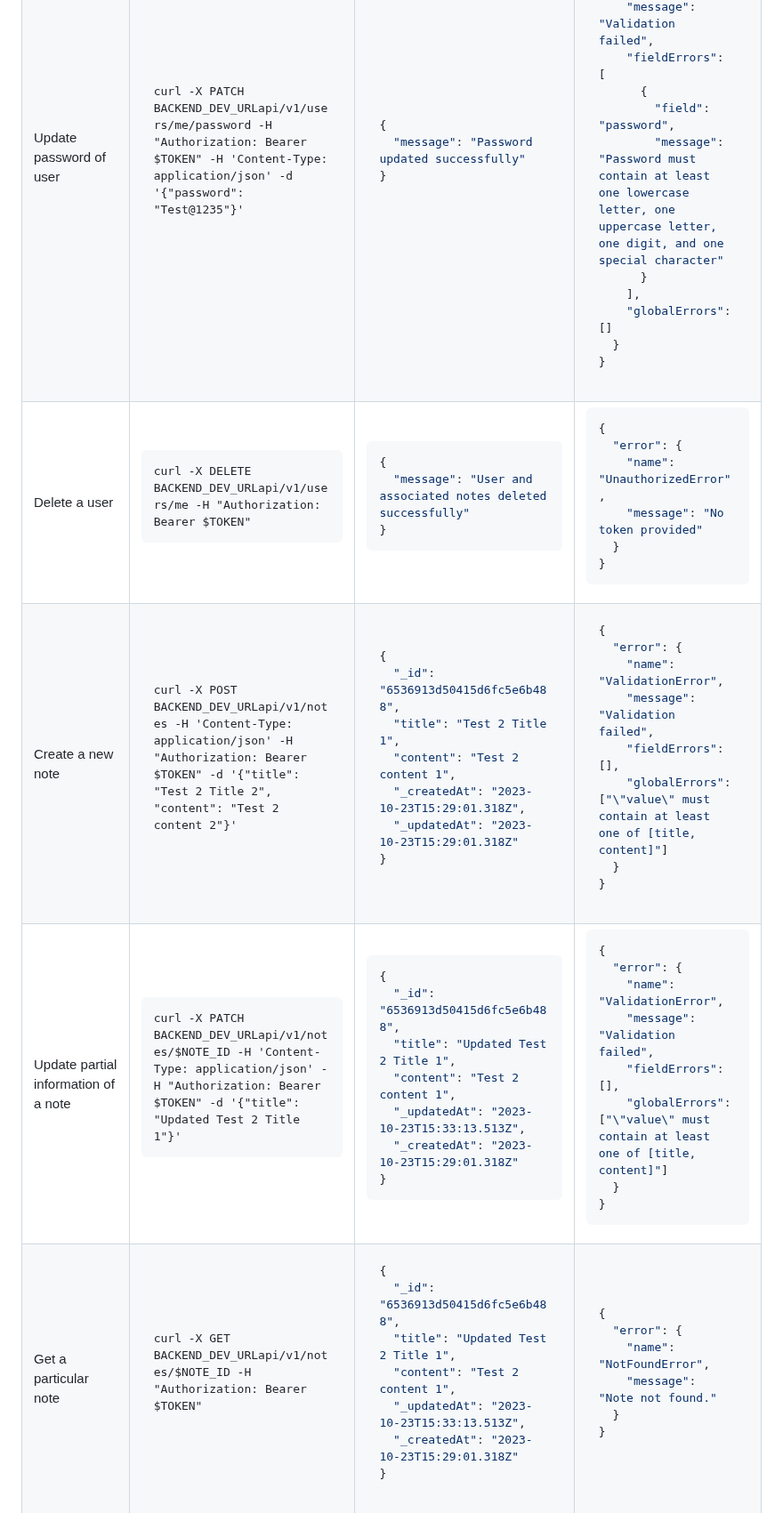
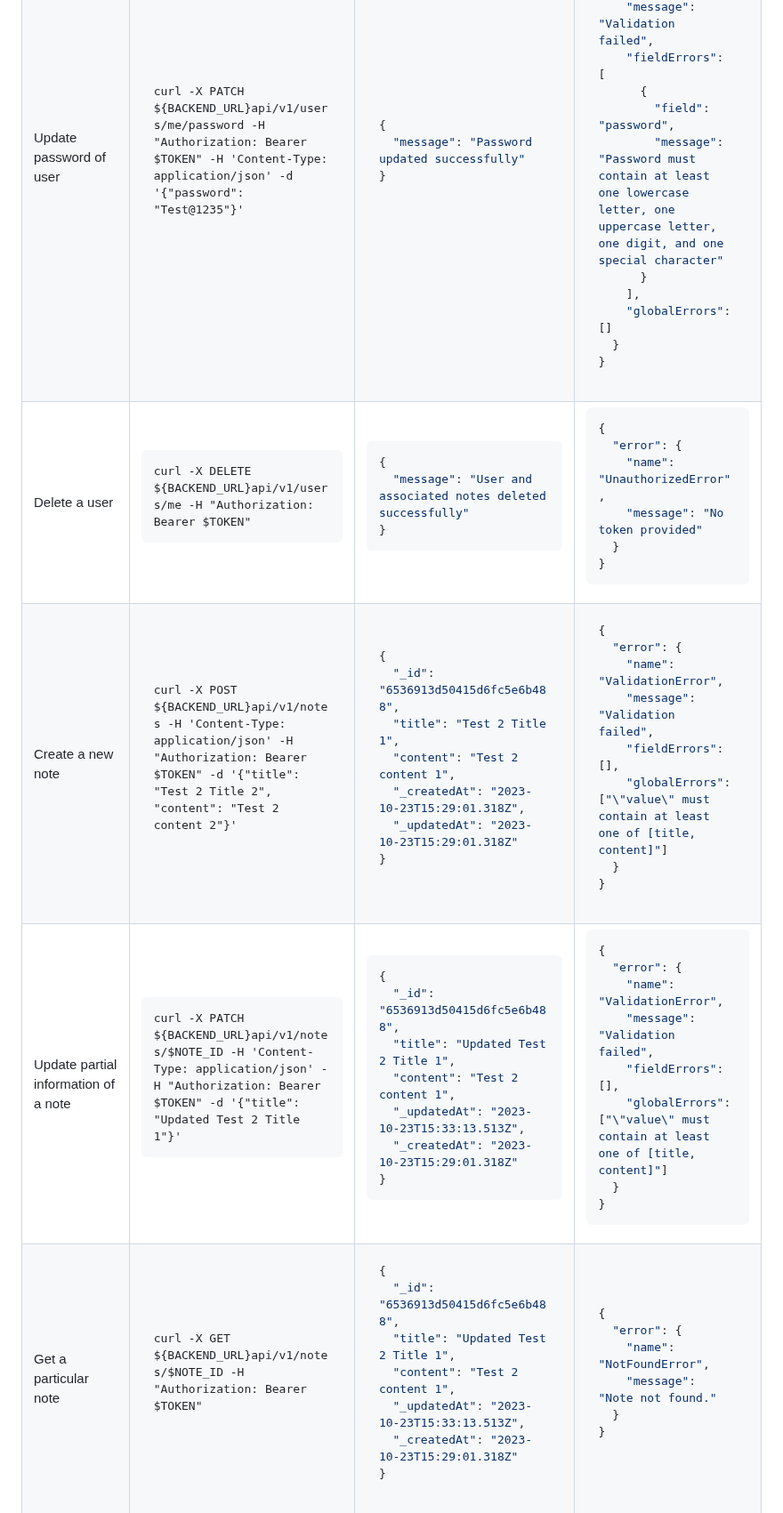
Before and after one commit to salonikumawat28/notes_management_app, a Markdown page: README.md, the part around one of its changes. Shown at 89% size. GitHub-like rendering.

Commit message:
update readme with live links

````diff
--- a/README.md
+++ b/README.md
@@ -207,7 +207,7 @@ Update password of user
 <td>
 
 ```
-curl -X PATCH BACKEND_DEV_URLapi/v1/users/me/password -H "Authorization: Bearer $TOKEN" -H 'Content-Type: application/json' -d '{"password": "Test@1235"}'
+curl -X PATCH ${BACKEND_URL}api/v1/users/me/password -H "Authorization: Bearer $TOKEN" -H 'Content-Type: application/json' -d '{"password": "Test@1235"}'
 ```
 
 </td>
@@ -248,7 +248,7 @@ Delete a user
 <td>
 
 ```
-curl -X DELETE BACKEND_DEV_URLapi/v1/users/me -H "Authorization: Bearer $TOKEN"
+curl -X DELETE ${BACKEND_URL}api/v1/users/me -H "Authorization: Bearer $TOKEN"
 ```
 
 </td>
@@ -282,7 +282,7 @@ Create a new note
 <td>
 
 ```
-curl -X POST BACKEND_DEV_URLapi/v1/notes -H 'Content-Type: application/json' -H "Authorization: Bearer $TOKEN" -d '{"title": "Test 2 Title 2", "content": "Test 2 content 2"}'
+curl -X POST ${BACKEND_URL}api/v1/notes -H 'Content-Type: application/json' -H "Authorization: Bearer $TOKEN" -d '{"title": "Test 2 Title 2", "content": "Test 2 content 2"}'
 ```
 
 </td>
@@ -322,7 +322,7 @@ Update partial information of a note
 <td>
 
 ```
-curl -X PATCH BACKEND_DEV_URLapi/v1/notes/$NOTE_ID -H 'Content-Type: application/json' -H "Authorization: Bearer $TOKEN" -d '{"title": "Updated Test 2 Title 1"}'
+curl -X PATCH ${BACKEND_URL}api/v1/notes/$NOTE_ID -H 'Content-Type: application/json' -H "Authorization: Bearer $TOKEN" -d '{"title": "Updated Test 2 Title 1"}'
 ```
 
 </td>
@@ -362,7 +362,7 @@ Get a particular note
 <td>
 
 ```
-curl -X GET BACKEND_DEV_URLapi/v1/notes/$NOTE_ID -H "Authorization: Bearer $TOKEN"
+curl -X GET ${BACKEND_URL}api/v1/notes/$NOTE_ID -H "Authorization: Bearer $TOKEN"
 ```
 
 </td>
````
Also changed, not shown: other parts of README.md (+11 -11 lines).
